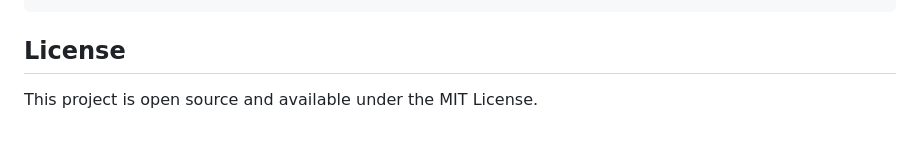
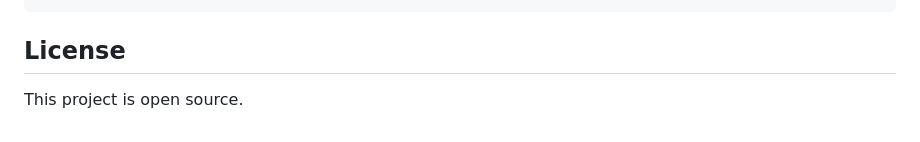
Before and after one commit to mirzasadbaig/Real_estate_price_prediction_model, a Markdown page: README.md, the part around the change. Rendered like a GitHub page.

Commit message:
Update license information in README
Removed specific mention of the MIT License from the README.

```diff
--- a/README.md
+++ b/README.md
@@ -97,4 +97,4 @@ Real_estate_price_prediction_model/
 
 ## License
 
-This project is open source and available under the MIT License.
+This project is open source.
```
